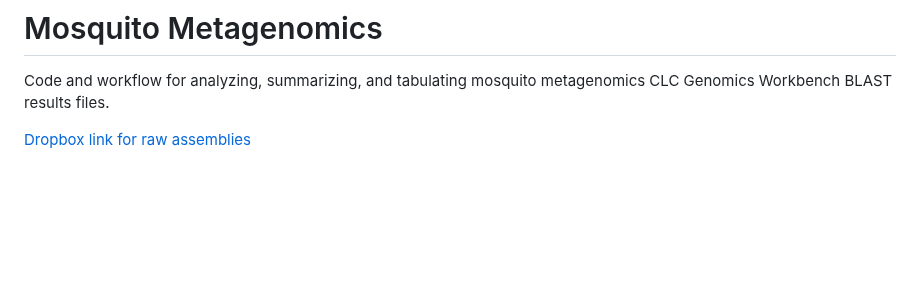
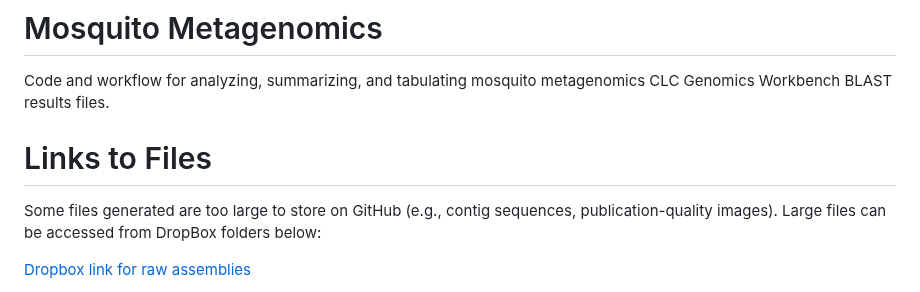
Before and after one commit to colebaril/Mosquito_Metagenomics, a Markdown page: README.md, the part around one of its changes. Drawn GitHub-style; blank space fills up the shorter version.

```diff
--- a/README.md
+++ b/README.md
@@ -2,4 +2,8 @@
 
 Code and workflow for analyzing, summarizing, and tabulating mosquito metagenomics CLC Genomics Workbench BLAST results files.
 
+# Links to Files
+
+Some files generated are too large to store on GitHub (e.g., contig sequences, publication-quality images). Large files can be accessed from DropBox folders below:
+
 [Dropbox link for raw assemblies](https://www.dropbox.com/s/m194auk7oxlpnwa/Contigs.zip?dl=0)
```
Also changed, not shown: other parts of README.md (+2 -0 lines).
